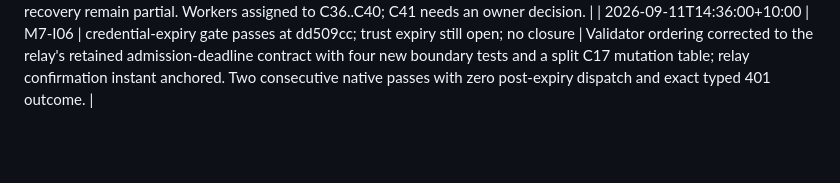
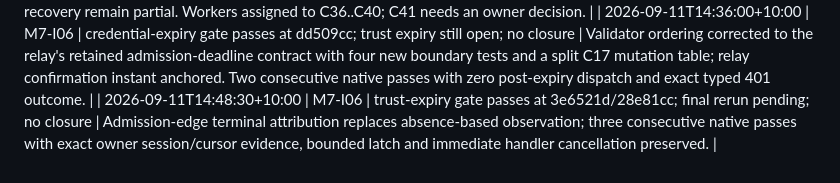
Before and after one commit to andymac4182/agent-tunnel, a Markdown page: docs/tasks.md, the part around one of its changes. Rendered like a GitHub page; blank space fills up the shorter version.

Commit message:
docs: record the trust-expiry gate pass at 28e81cc
Co-Authored-By: Claude Fable 5.1 <noreply@anthropic.com>

```diff
--- a/docs/tasks.md
+++ b/docs/tasks.md
@@ -430,3 +430,4 @@ evidence for verified events; a baseline is an observed count, not a completion.
 | 2026-09-11T14:19:44+10:00 | M7-C31..C35 added; review of #10/#11 | new defects recorded; no closure | Independent merge reviews on 2026-09-11 found no M1 blockers (#10 merged to main as 3c14b71) and recorded M2 relay-runtime blockers on dbe4c03 (old writer not frozen at the rotation fence; terminal streams never reclaimed) that the M7 tree reworked; verification against d21b116 is pending. Dependabot flags jsonwebtoken 9.3.1. Hosted GitHub Actions jobs currently fail before starting (account payment/spending-limit block), so all evidence is local until billing is restored. |
 | 2026-09-11T14:29:30+10:00 | M7-C36..C41 added | M2 review findings verified against d21b116; no closure | Read-only verification of the nine #11 findings against d21b116: terminal reclamation (STREAM_FORGET), DRAINED reply pinning and abort-reason derivation are fixed with tests; writer freeze at the fence and the connection-history cap remain open; OPEN-during-quiesce, local PREPARE queue failure, handler write bounding and Draining/Retiring recovery remain partial. Workers assigned to C36..C40; C41 needs an owner decision. |
 | 2026-09-11T14:36:00+10:00 | M7-I06 | credential-expiry gate passes at dd509cc; trust expiry still open; no closure | Validator ordering corrected to the relay's retained admission-deadline contract with four new boundary tests and a split C17 mutation table; relay confirmation instant anchored. Two consecutive native passes with zero post-expiry dispatch and exact typed 401 outcome. |
+| 2026-09-11T14:48:30+10:00 | M7-I06 | trust-expiry gate passes at 3e6521d/28e81cc; final rerun pending; no closure | Admission-edge terminal attribution replaces absence-based observation; three consecutive native passes with exact owner session/cursor evidence, bounded latch and immediate handler cancellation preserved. |
```
Also changed, not shown: other parts of docs/tasks.md (+2 -2 lines).
